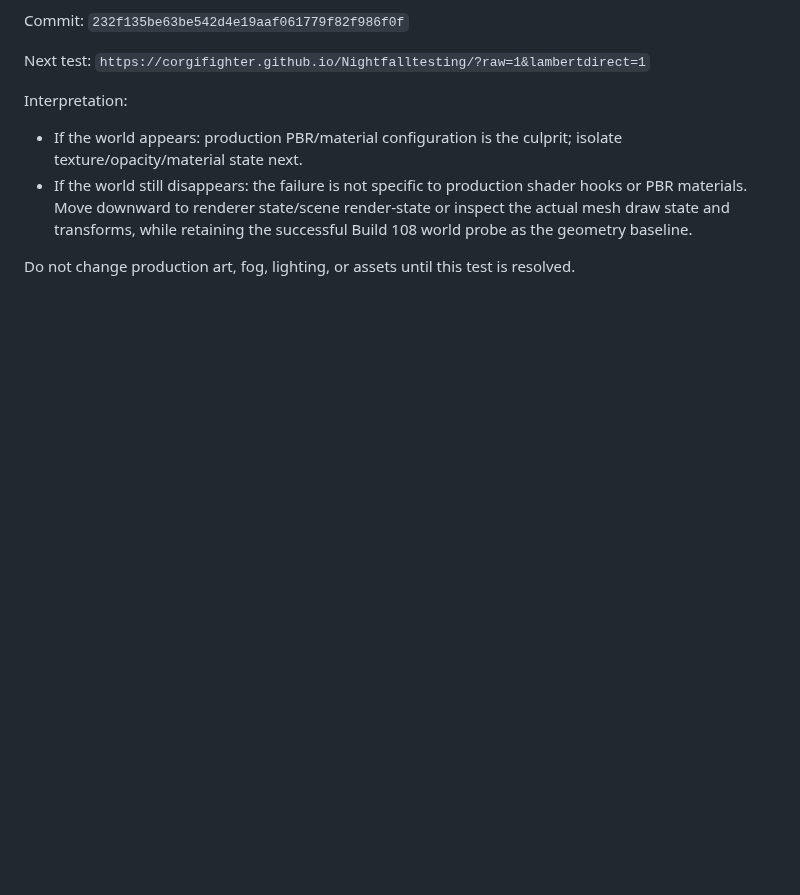
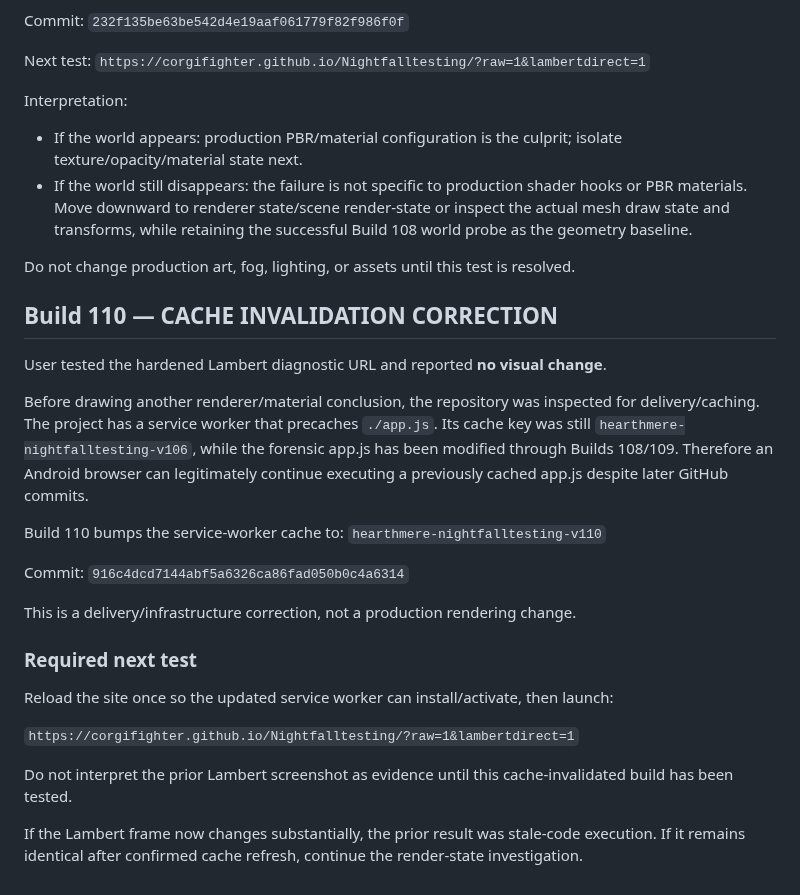
Before and after one commit to corgifighter/Nightfalltesting, a Markdown page: PROJECT_CONTINUATION_HANDOFF.md, the part around the change. Rendered like a GitHub page; blank space fills up the shorter version.

Commit message:
Document Build 110 service-worker cache invalidation finding

```diff
--- a/PROJECT_CONTINUATION_HANDOFF.md
+++ b/PROJECT_CONTINUATION_HANDOFF.md
@@ -784,3 +784,28 @@ Interpretation:
 - If the world still disappears: the failure is not specific to production shader hooks or PBR materials. Move downward to renderer state/scene render-state or inspect the actual mesh draw state and transforms, while retaining the successful Build 108 world probe as the geometry baseline.
 
 Do not change production art, fog, lighting, or assets until this test is resolved.
+
+
+## Build 110 — CACHE INVALIDATION CORRECTION
+
+User tested the hardened Lambert diagnostic URL and reported **no visual change**.
+
+Before drawing another renderer/material conclusion, the repository was inspected for delivery/caching. The project has a service worker that precaches `./app.js`. Its cache key was still `hearthmere-nightfalltesting-v106`, while the forensic app.js has been modified through Builds 108/109. Therefore an Android browser can legitimately continue executing a previously cached app.js despite later GitHub commits.
+
+Build 110 bumps the service-worker cache to:
+`hearthmere-nightfalltesting-v110`
+
+Commit:
+`916c4dcd7144abf5a6326ca86fad050b0c4a6314`
+
+This is a delivery/infrastructure correction, not a production rendering change.
+
+### Required next test
+
+Reload the site once so the updated service worker can install/activate, then launch:
+
+`https://corgifighter.github.io/Nightfalltesting/?raw=1&lambertdirect=1`
+
+Do not interpret the prior Lambert screenshot as evidence until this cache-invalidated build has been tested.
+
+If the Lambert frame now changes substantially, the prior result was stale-code execution. If it remains identical after confirmed cache refresh, continue the render-state investigation.
```
